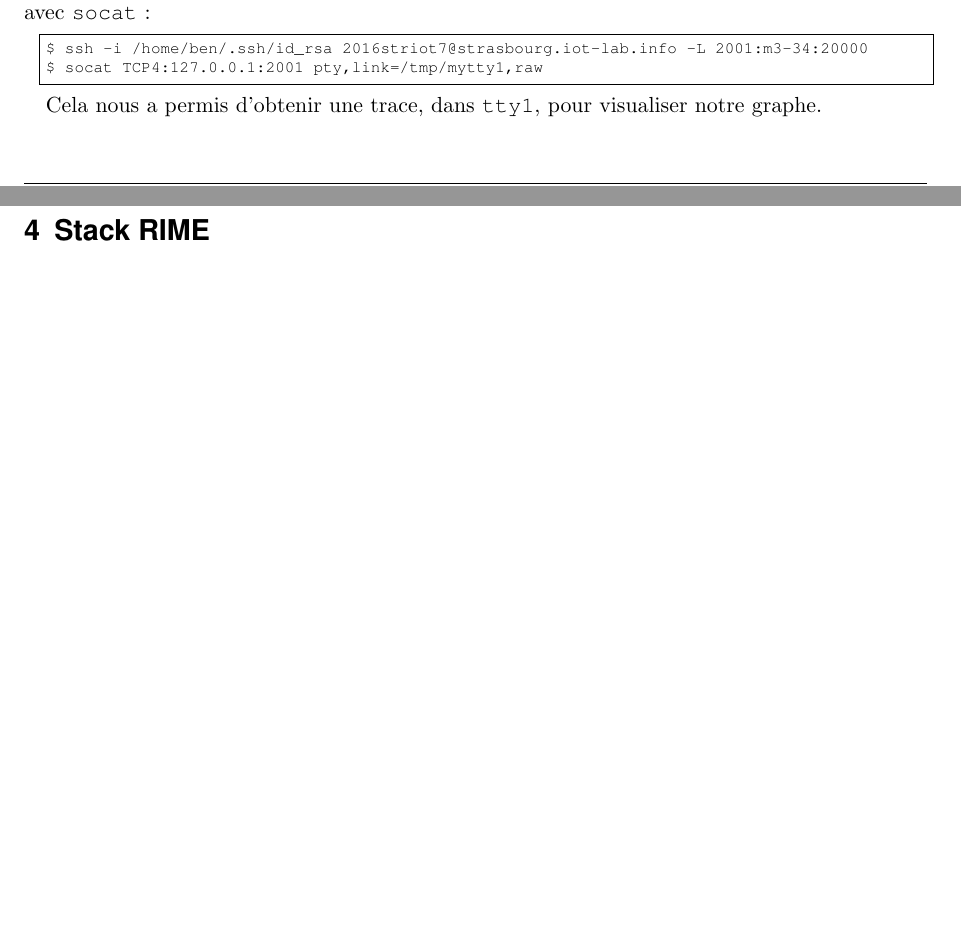
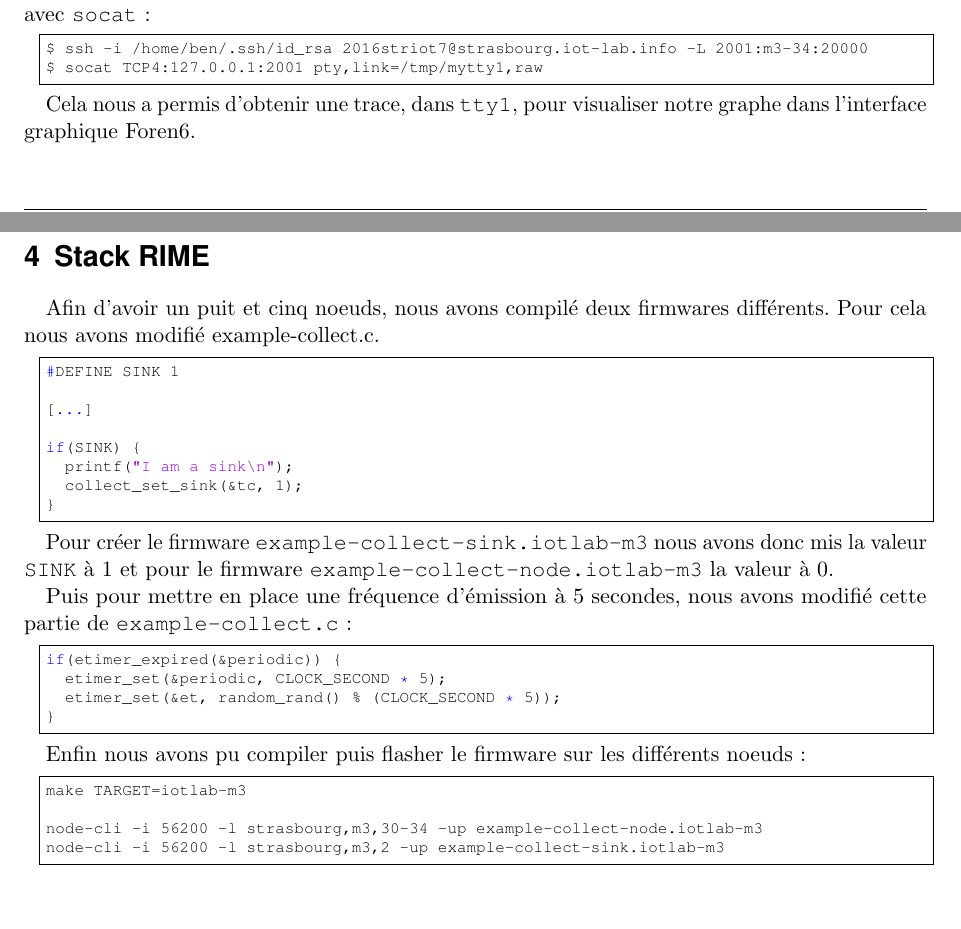
Before and after one commit to tehlinger/iot_TP, a LaTeX document (rapport_ehlinger_herb.tex): two parts of pages 2 and 4 of 4, joined at a grey line, cut so that both start at the same text. Compiled offline with pdfLaTeX.

Commit message:
ajout partie 4

```diff
--- a/rapport_ehlinger_herb.tex
+++ b/rapport_ehlinger_herb.tex
@@ -258,7 +258,7 @@ $ ssh -i /home/ben/.ssh/id_rsa 2016striot7@strasbourg.iot-lab.info -L 2001:m3-34
 $ socat TCP4:127.0.0.1:2001 pty,link=/tmp/mytty1,raw
 \end{lstlisting}
 
-Cela nous a permis d'obtenir une trace, dans \texttt{tty1}, pour visualiser notre graphe.
+Cela nous a permis d'obtenir une trace, dans \texttt{tty1}, pour visualiser notre graphe dans l'interface graphique Foren6.
 
 \subsection{Utilisation de Foren6}
 Nous avons d'abord \textit{flashé} le sniffer sur un nœud qui n'est pas notre BR (ici, le noeud \texttt{m30}) :
@@ -293,4 +293,38 @@ La figure \ref{fig:wireshark} montre l'analyse de la capture avec Wireshark qui
 
 \section{Stack RIME}
 
+Afin d'avoir un puit et cinq noeuds, nous avons compilé deux firmwares différents. Pour cela nous avons modifié example-collect.c.
+
+\begin{lstlisting}[language=C]
+#DEFINE SINK 1
+
+[...]
+
+if(SINK) {
+  printf("I am a sink\n");
+  collect_set_sink(&tc, 1);
+}
+\end{lstlisting}
+
+Pour créer le firmware \texttt{example-collect-sink.iotlab-m3} nous avons donc mis la valeur \texttt{SINK} à 1 et pour le firmware \texttt{example-collect-node.iotlab-m3} la valeur à 0.
+
+
+Puis pour mettre en place une fréquence d'émission à 5 secondes, nous avons modifié cette partie de \texttt{example-collect.c} :
+
+\begin{lstlisting}[language=C]
+if(etimer_expired(&periodic)) {
+  etimer_set(&periodic, CLOCK_SECOND * 5);
+  etimer_set(&et, random_rand() % (CLOCK_SECOND * 5));
+}
+\end{lstlisting}
+
+Enfin nous avons pu compiler puis flasher le firmware sur les différents noeuds :
+
+\begin{lstlisting}[language=bash]
+make TARGET=iotlab-m3
+
+node-cli -i 56200 -l strasbourg,m3,30-34 -up example-collect-node.iotlab-m3
+node-cli -i 56200 -l strasbourg,m3,2 -up example-collect-sink.iotlab-m3
+\end{lstlisting}
+
 \end{document}
```
